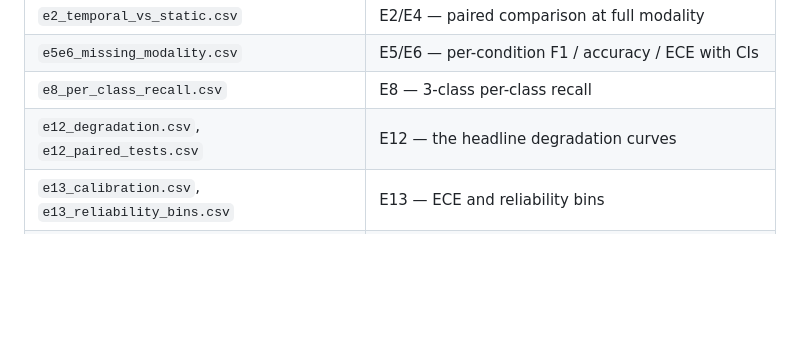
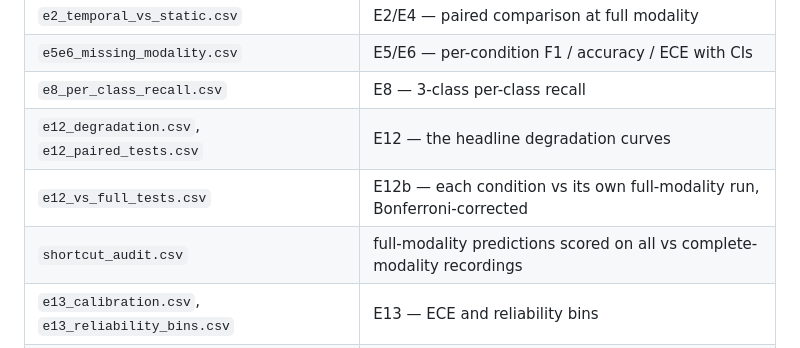
Before and after one commit to surajmeruva0786/stressID, a Markdown page: research_way/README.md, the part around the change. Drawn GitHub-style; blank space fills up the shorter version.

Commit message:
auto: update progress

```diff
--- a/research_way/README.md
+++ b/research_way/README.md
@@ -175,6 +175,8 @@ Written to `results/small/`:
 | `e5e6_missing_modality.csv` | E5/E6 — per-condition F1 / accuracy / ECE with CIs |
 | `e8_per_class_recall.csv` | E8 — 3-class per-class recall |
 | `e12_degradation.csv`, `e12_paired_tests.csv` | E12 — the headline degradation curves |
+| `e12_vs_full_tests.csv` | E12b — each condition vs its own full-modality run, Bonferroni-corrected |
+| `shortcut_audit.csv` | full-modality predictions scored on all vs complete-modality recordings |
 | `e13_calibration.csv`, `e13_reliability_bins.csv` | E13 — ECE and reliability bins |
 | `figures.png` | degradation curve, ECE vs. #missing, reliability diagram |
 
```
